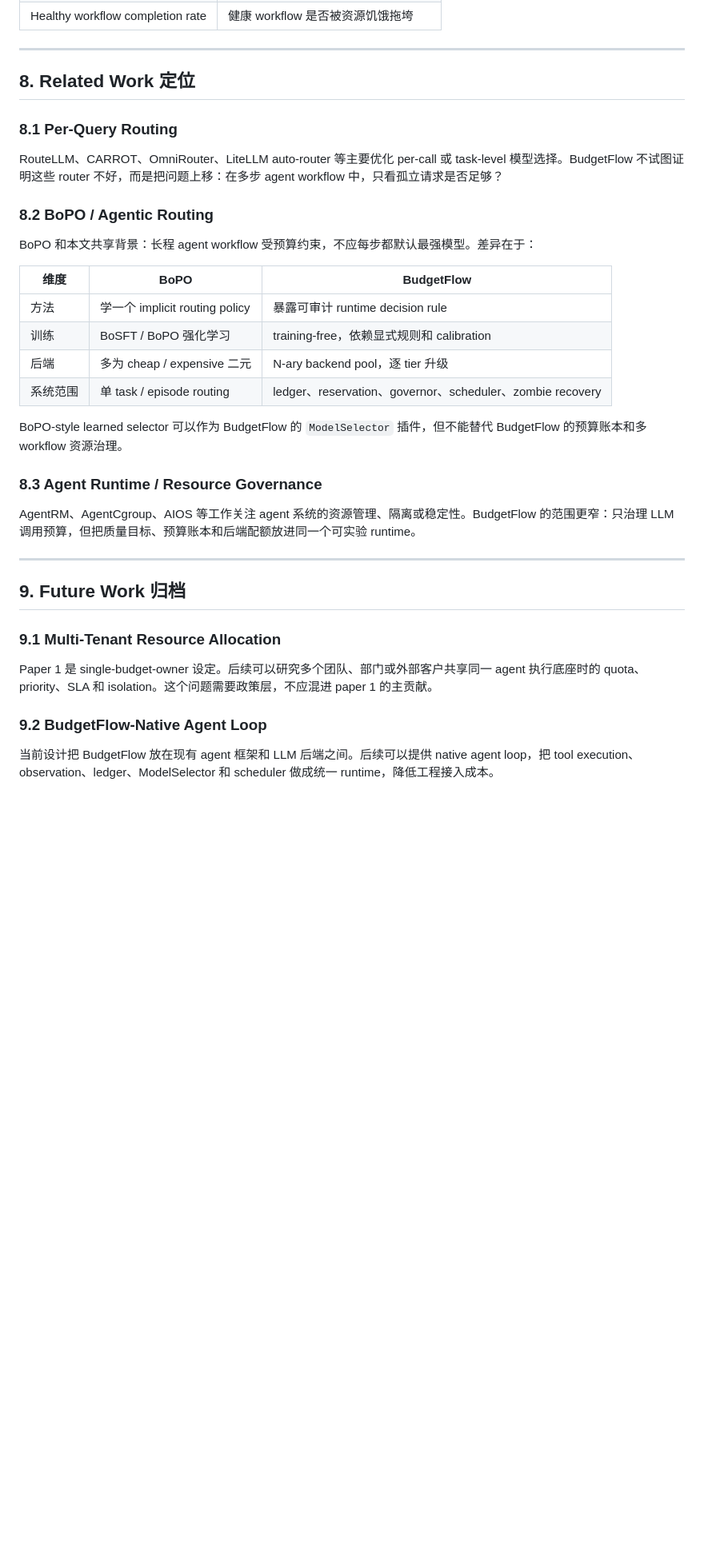
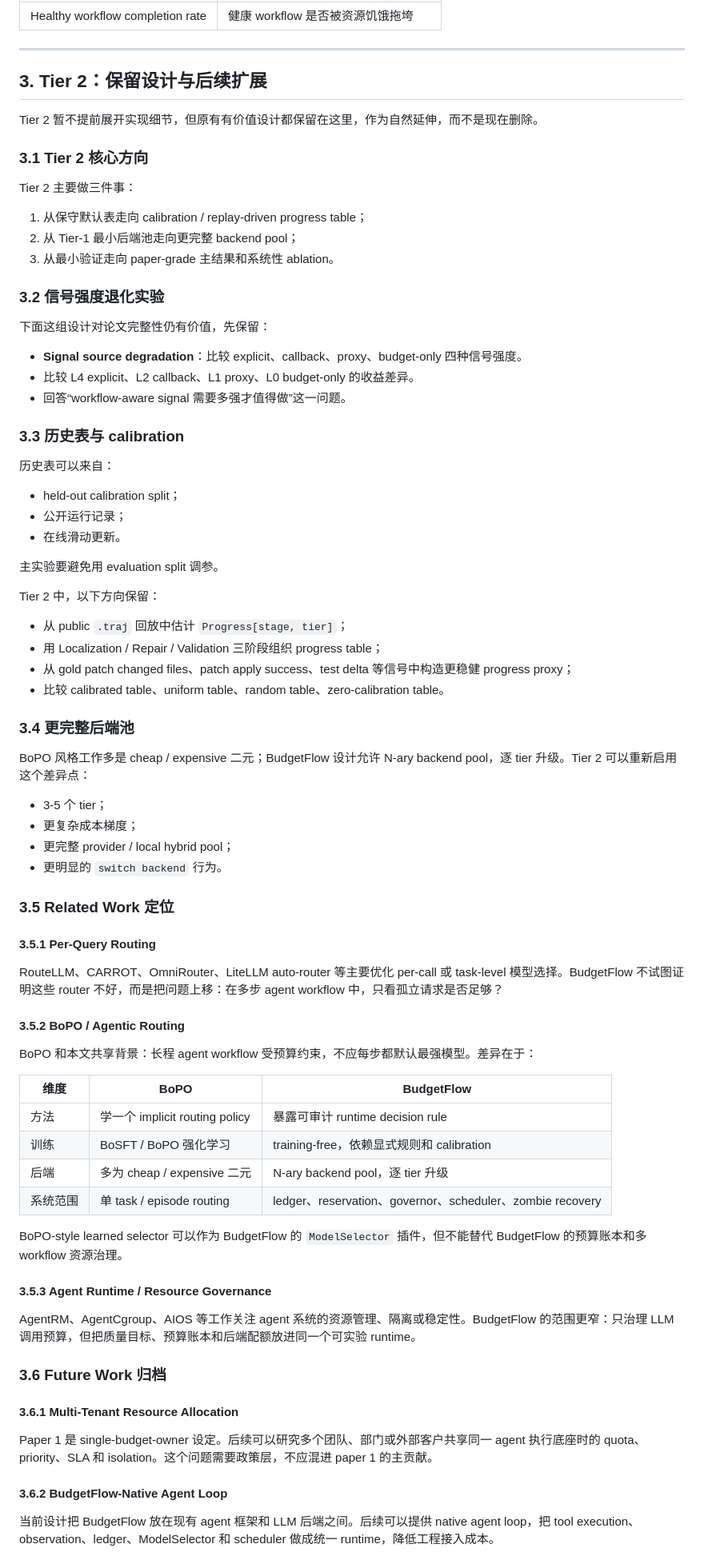
Before and after one commit to EnzoDing-rgb/AgentOS, a Markdown page: paper1/docs/paper1_design.md, the part around one of its changes. Shown at 80% size. Rendered like a GitHub page; blank space fills up the shorter version.

Commit message:
tier1 设计文档

```diff
--- a/paper1/docs/paper1_design.md
+++ b/paper1/docs/paper1_design.md
@@ -321,13 +283,59 @@ $$
 
 ---
 
-## 8. Related Work 定位
+## 3. Tier 2：保留设计与后续扩展
 
-### 8.1 Per-Query Routing
+Tier 2 暂不提前展开实现细节，但原有有价值设计都保留在这里，作为自然延伸，而不是现在删除。
+
+### 3.1 Tier 2 核心方向
+
+Tier 2 主要做三件事：
+
+1. 从保守默认表走向 calibration / replay-driven progress table；
+2. 从 Tier-1 最小后端池走向更完整 backend pool；
+3. 从最小验证走向 paper-grade 主结果和系统性 ablation。
+
+### 3.2 信号强度退化实验
+
+下面这组设计对论文完整性仍有价值，先保留：
+
+- **Signal source degradation**：比较 explicit、callback、proxy、budget-only 四种信号强度。
+- 比较 L4 explicit、L2 callback、L1 proxy、L0 budget-only 的收益差异。
+- 回答“workflow-aware signal 需要多强才值得做”这一问题。
+
+### 3.3 历史表与 calibration
+
+历史表可以来自：
+
+- held-out calibration split；
+- 公开运行记录；
+- 在线滑动更新。
+
+主实验要避免用 evaluation split 调参。
+
+Tier 2 中，以下方向保留：
+
+- 从 public `.traj` 回放中估计 `Progress[stage, tier]`；
+- 用 Localization / Repair / Validation 三阶段组织 progress table；
+- 从 gold patch changed files、patch apply success、test delta 等信号中构造更稳健 progress proxy；
+- 比较 calibrated table、uniform table、random table、zero-calibration table。
+
+### 3.4 更完整后端池
+
+BoPO 风格工作多是 cheap / expensive 二元；BudgetFlow 设计允许 N-ary backend pool，逐 tier 升级。Tier 2 可以重新启用这个差异点：
+
+- 3-5 个 tier；
+- 更复杂成本梯度；
+- 更完整 provider / local hybrid pool；
+- 更明显的 `switch backend` 行为。
+
+### 3.5 Related Work 定位
+
+#### 3.5.1 Per-Query Routing
 
 RouteLLM、CARROT、OmniRouter、LiteLLM auto-router 等主要优化 per-call 或 task-level 模型选择。BudgetFlow 不试图证明这些 router 不好，而是把问题上移：在多步 agent workflow 中，只看孤立请求是否足够？
 
-### 8.2 BoPO / Agentic Routing
+#### 3.5.2 BoPO / Agentic Routing
 
 BoPO 和本文共享背景：长程 agent workflow 受预算约束，不应每步都默认最强模型。差异在于：
 
@@ -340,19 +348,17 @@ BoPO 和本文共享背景：长程 agent workflow 受预算约束，不应每
 
 BoPO-style learned selector 可以作为 BudgetFlow 的 `ModelSelector` 插件，但不能替代 BudgetFlow 的预算账本和多 workflow 资源治理。
 
-### 8.3 Agent Runtime / Resource Governance
+#### 3.5.3 Agent Runtime / Resource Governance
 
 AgentRM、AgentCgroup、AIOS 等工作关注 agent 系统的资源管理、隔离或稳定性。BudgetFlow 的范围更窄：只治理 LLM 调用预算，但把质量目标、预算账本和后端配额放进同一个可实验 runtime。
 
----
+### 3.6 Future Work 归档
 
-## 9. Future Work 归档
-
-### 9.1 Multi-Tenant Resource Allocation
+#### 3.6.1 Multi-Tenant Resource Allocation
 
 Paper 1 是 single-budget-owner 设定。后续可以研究多个团队、部门或外部客户共享同一 agent 执行底座时的 quota、priority、SLA 和 isolation。这个问题需要政策层，不应混进 paper 1 的主贡献。
 
-### 9.2 BudgetFlow-Native Agent Loop
+#### 3.6.2 BudgetFlow-Native Agent Loop
 
 当前设计把 BudgetFlow 放在现有 agent 框架和 LLM 后端之间。后续可以提供 native agent loop，把 tool execution、observation、ledger、ModelSelector 和 scheduler 做成统一 runtime，降低工程接入成本。
 
```
Also changed, not shown: other parts of paper1/docs/paper1_design.md (+175 -97 lines), paper1/docs/progress.md (added).
